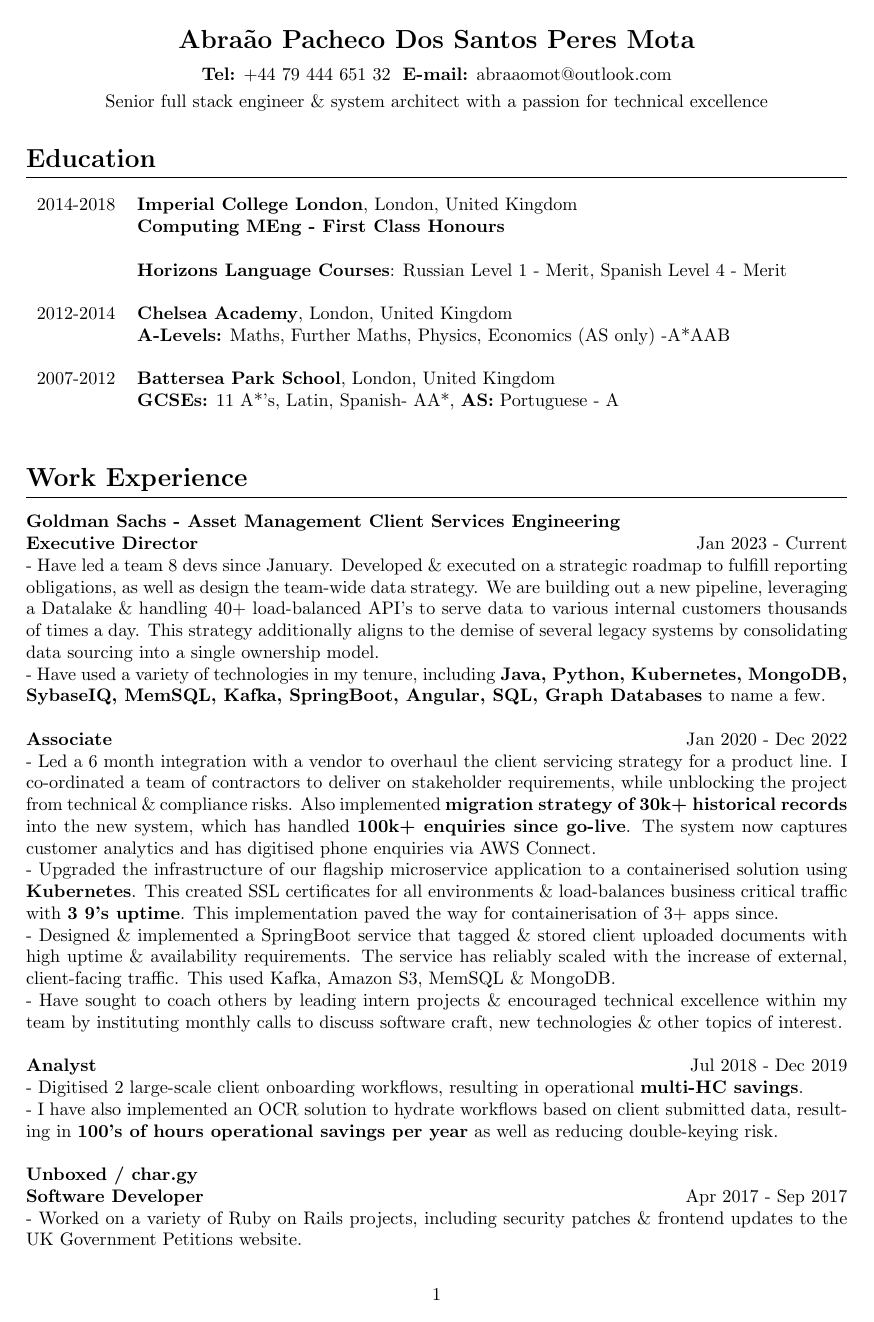
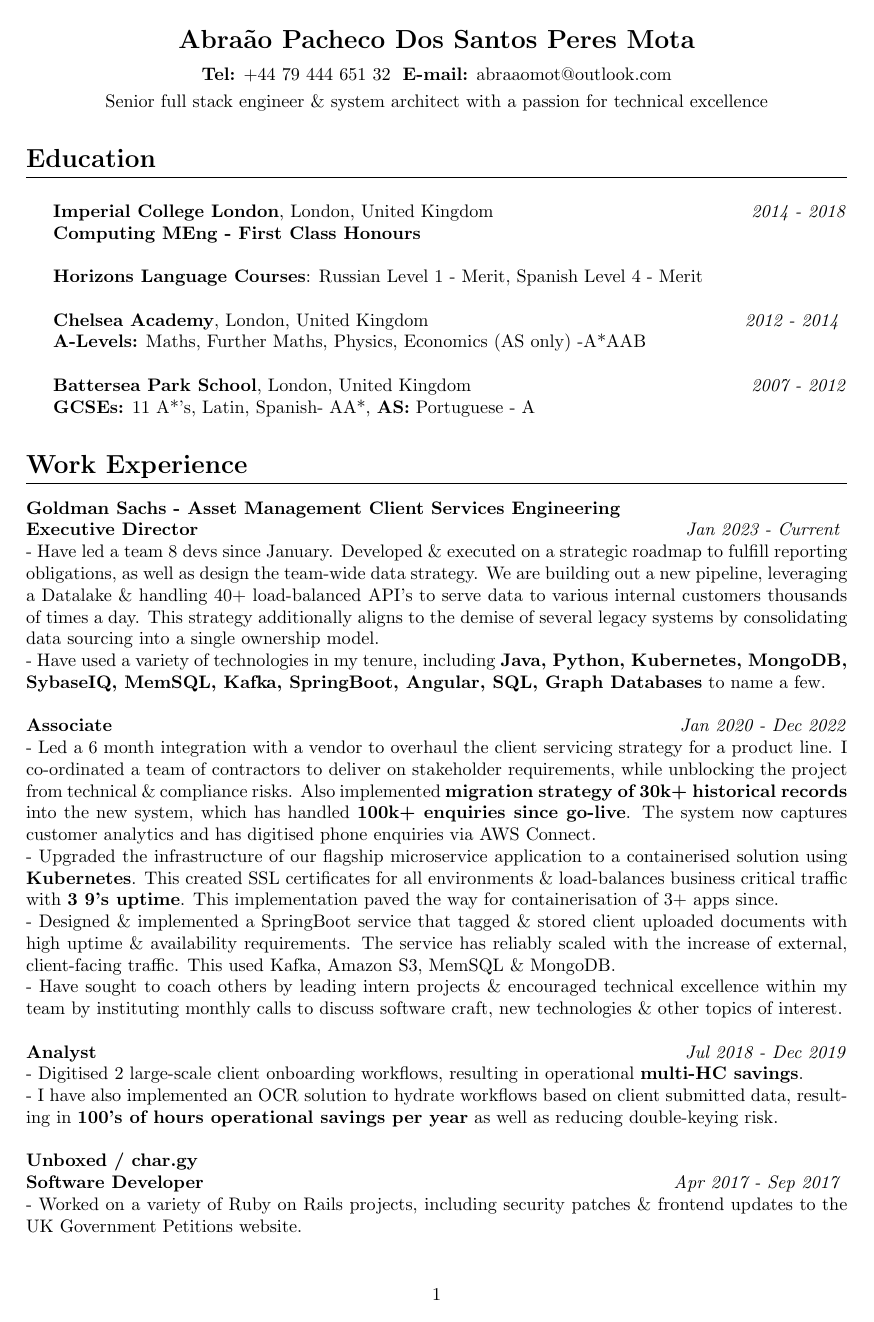
Before and after one commit to AbraaoMota/abraaomota.github.io, a LaTeX CV (cv/abraao_cv_short_new.tex): page 1 of 2. The pictures show the PDF file cv/abraao_cv_short_new.pdf that the author committed with the source.

Commit message:
CV Updates

```diff
--- a/cv/abraao_cv_short_new.tex
+++ b/cv/abraao_cv_short_new.tex
@@ -19,52 +19,54 @@
 	Senior full stack engineer \&  system architect with a passion for technical excellence
 	\end{center}
 
-	\section*{Education}
+	\section*{Education}_
 
-\begin{tabular}{rl}
-	2014-2018 & \textbf{Imperial College London}, London, United Kingdom \\&
-	\textbf{Computing MEng - First Class Honours} \\&\\&
-	\textbf{Horizons Language Courses}: Russian Level 1 - Merit, Spanish Level 4 - Merit
-	\\\multicolumn{2}{c}{} \\
-	2012-2014 & \textbf{Chelsea Academy}, London, United Kingdom \\&
-	\textbf{A-Levels:}
-	Maths, Further Maths, Physics, Economics (AS only) -A*AAB
-	\\\multicolumn{2}{c}{} \\
-	2007-2012 & \textbf{Battersea Park School}, London, United Kingdom \\&
-	\textbf{GCSEs:} 11 A*'s, Latin, Spanish- AA*, \textbf{AS:} Portuguese - A
-	\\\multicolumn{2}{c}{} \\
+		\textbf{Imperial College London}, London, United Kingdom \hfill \textit{2014 - 2018}
 
-\end{tabular}
+		\textbf{Computing MEng - First Class Honours} \\
+
+		\textbf{Horizons Language Courses}: Russian Level 1 - Merit, Spanish Level 4 - Merit \\
+
+		\textbf{Chelsea Academy}, London, United Kingdom \hfill \textit{2012 - 2014 }
+
+		\textbf{A-Levels:} Maths, Further Maths, Physics, Economics (AS only) -A*AAB \\
+
+		\textbf{Battersea Park School}, London, United Kingdom \hfill \textit{2007 - 2012}
+
+		\textbf{GCSEs:} 11 A*'s, Latin, Spanish- AA*, \textbf{AS:} Portuguese - A
+
+
+
 
 
 	\section*{Work Experience}
 
-		\textbf{Goldman Sachs - Asset Management Client Services Engineering}
-		\\\textbf{Executive Director}  \hfill Jan 2023 - Current
+	\textbf{Goldman Sachs - Asset Management Client Services Engineering}
+		\\\textbf{Executive Director}  \hfill \textit{Jan 2023 - Current }
 		\\ - Have led a team 8 devs since January. Developed \& executed on a strategic roadmap to fulfill reporting obligations, as well as design the team-wide data strategy. We are building out a new pipeline, leveraging a Datalake \& handling 40+ load-balanced API's to serve data to various internal customers thousands of times a day. This strategy additionally aligns to the demise of several legacy systems by consolidating data sourcing into a single ownership model.
 		\\ - Have used a variety of technologies in my tenure, including \textbf{Java, Python, Kubernetes, MongoDB, SybaseIQ, MemSQL, Kafka, SpringBoot, Angular, SQL, Graph Databases} to name a few.
 		\\\\
-		\textbf{Associate}  \hfill Jan 2020 - Dec 2022
+		\textbf{Associate}  \hfill \textit{Jan 2020 - Dec 2022}
 		\\ - Led a 6 month integration with a vendor to overhaul the client servicing strategy for a product line. I co-ordinated a team of contractors to deliver on stakeholder requirements, while unblocking the project from technical \& compliance risks. Also implemented \textbf{migration strategy of 30k+ historical records} into the new system, which has handled \textbf{100k+ enquiries since go-live}. The system now captures customer analytics and has digitised phone enquiries via AWS Connect.
 		\\ - Upgraded the infrastructure of our flagship microservice application to a containerised solution using \textbf{Kubernetes}. This created SSL certificates for all environments \& load-balances business critical traffic with \textbf{3 9's uptime}. This implementation paved the way for containerisation of 3+ apps since.
 		\\ - Designed \& implemented a SpringBoot service that tagged \& stored client uploaded documents with high uptime \& availability requirements. The service has reliably scaled with the increase of external, client-facing traffic. This used Kafka, Amazon S3, MemSQL \& MongoDB.
 		\\ - Have sought to coach others by leading intern projects \& encouraged technical excellence within my team by instituting monthly calls to discuss software craft,  new technologies \& other topics of interest.
 		\\\\
-		\textbf{Analyst}  \hfill Jul 2018 - Dec 2019
+		\textbf{Analyst}  \hfill \textit{Jul 2018 - Dec 2019}
 		\\ - Digitised 2 large-scale client onboarding workflows, resulting in operational \textbf{multi-HC savings}.
 		\\ - I have also implemented an OCR solution to hydrate workflows based on client submitted data, resulting in \textbf{100's of hours operational savings per year} as well as reducing double-keying risk.
 		\\\\\hfill\textbf{Unboxed / char.gy}
-		\\\textbf{Software Developer} \hfill Apr 2017 - Sep 2017
+		\\\textbf{Software Developer} \hfill \textit{Apr 2017 - Sep 2017 }
 		\\ - Worked on a variety of Ruby on Rails projects, including security patches \& frontend updates to the UK Government Petitions website.
 		\\ - Created a simple CMS leveraging AWS S3 which hosted images for the internal company blog.
 		\\ - I contributed to the alpha \& beta stages of char.gy, an EV charging startup. This included enhancements in communication protocols to the charging point \& marketing email tracking enhancements to improve user nurturing journeys, as well as direct customer face-off.
 		\\\\
 		\textbf{Alliants}
-		\\\textbf{Software Developer Intern} \hfill Jul 2016 - Sep 2016
+		\\\textbf{Software Developer Intern} \hfill \textit{Jul 2016 - Sep 2016}
 		\\ - I created a tool using Ruby on Rails to store organisational information.
 		\\\\
 		\textbf{Self Employed}
-		\\\textbf{Private Tutor} \hfill Oct 2014 - Jun 2016
+		\\\textbf{Private Tutor} \hfill \textit{Oct 2014 - Jun 2016 }
 		\\ I have taught 2 pupils at GCSE level for a year each, a minimum weekly 4 hour commitment.
 
 
```
Also changed, not shown: cv/abraao_cv_short_new.pdf, cv/abraao_cv_short_new.tex (14 more changed lines), 2 other files.
